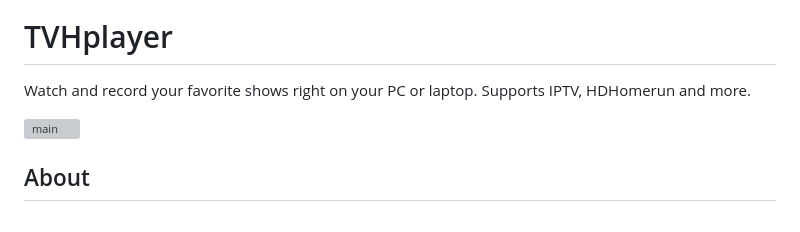
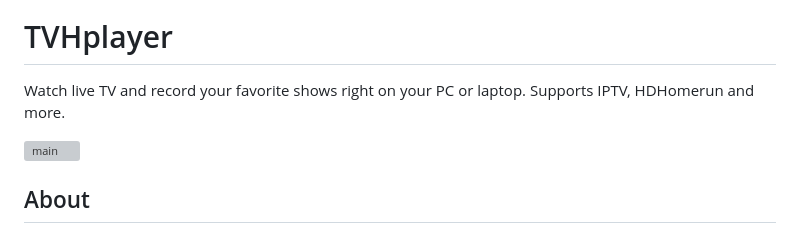
Before and after one commit to mfat/tvhplayer, a Markdown page: README.md, the part around the change. Rendered like a GitHub page; grey boxes are pictures that could not be loaded.

```diff
--- a/README.md
+++ b/README.md
@@ -5,7 +5,7 @@
 
 
 # TVHplayer
-Watch and record your favorite shows right on your PC or laptop. Supports IPTV, HDHomerun and more.
+Watch live TV and record your favorite shows right on your PC or laptop. Supports IPTV, HDHomerun and more.
 
 <img width="1418" height="894" alt="main" src="https://github.com/user-attachments/assets/95471032-de4f-4778-a984-722bd2d10dbf" />
 
```
